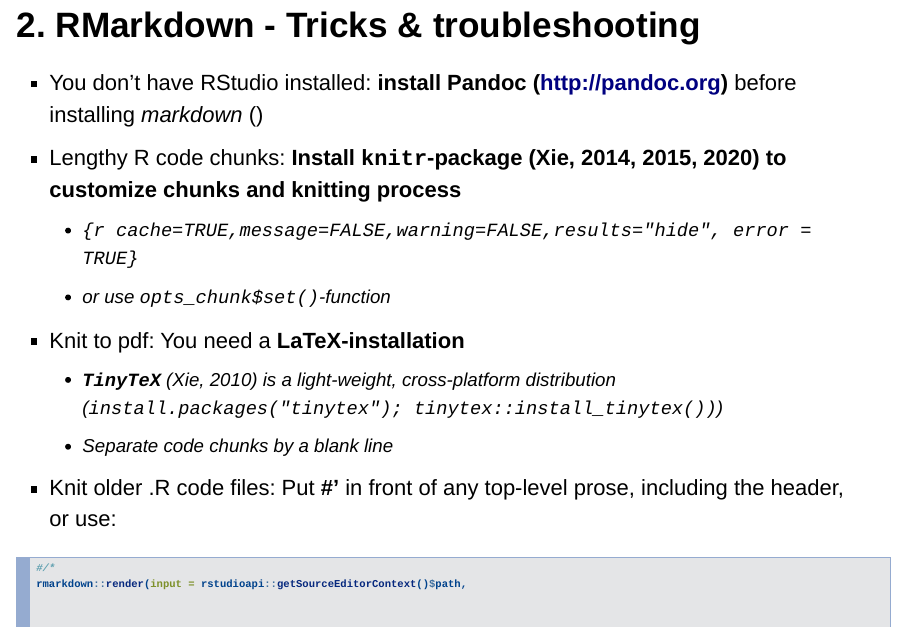
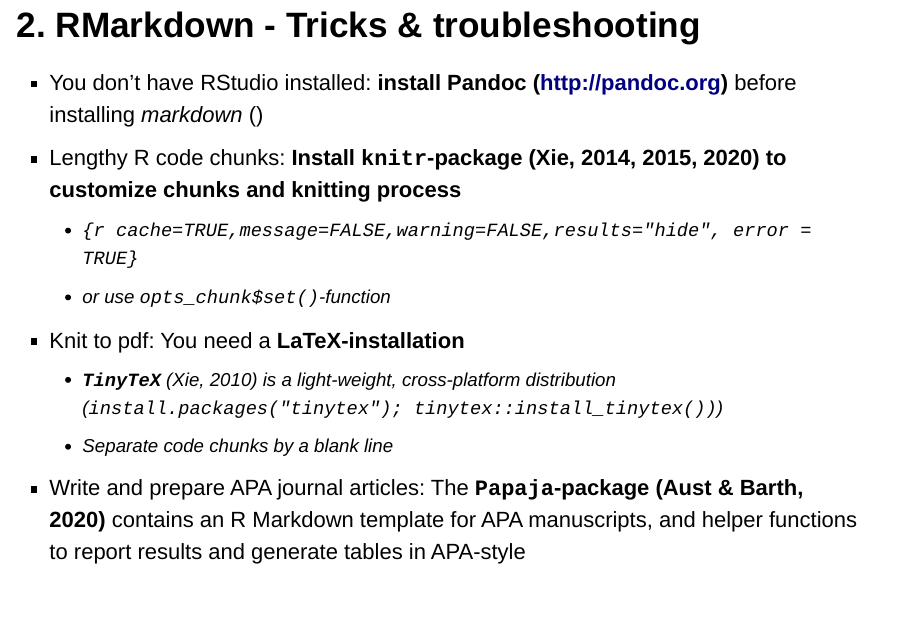
Before and after one commit to kirstenstark/colab_r_github, an R Markdown document (Presentation_Colab_r_github.Rmd): page 34 of 73. Rendered offline with R 4.5, knitr and Pandoc, with nearby package versions; drawn as Slidy slides in place of the format the file asks for.

Commit message:
Papaja package on RMarkdown slide added

````diff
--- a/Presentation_Colab_r_github.Rmd
+++ b/Presentation_Colab_r_github.Rmd
@@ -286,6 +286,7 @@
 - Knit to pdf: You need a **LaTeX-installation**
   + **`TinyTeX`** (Xie, 2010) is a light-weight, cross-platform distribution (`install.packages("tinytex"); tinytex::install_tinytex())`)
   + Separate code chunks by a blank line
+- Write and prepare APA journal articles: The **`Papaja`-package (Aust & Barth, 2020)** contains an R Markdown template for APA manuscripts, and helper functions to report results and generate tables in APA-style
 - Knit older .R code files: Put **#'** in front of any top-level prose, including the header, or use:
 
 ```{r echo = TRUE, eval=FALSE}
````
